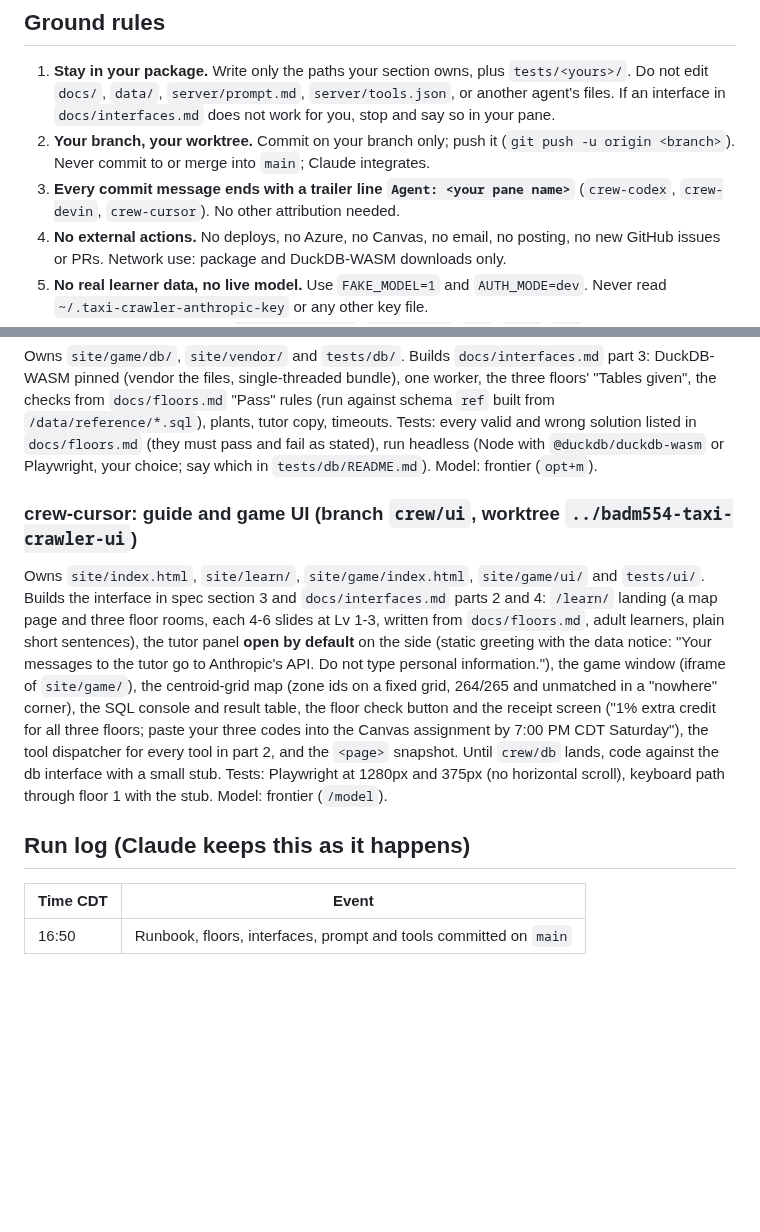
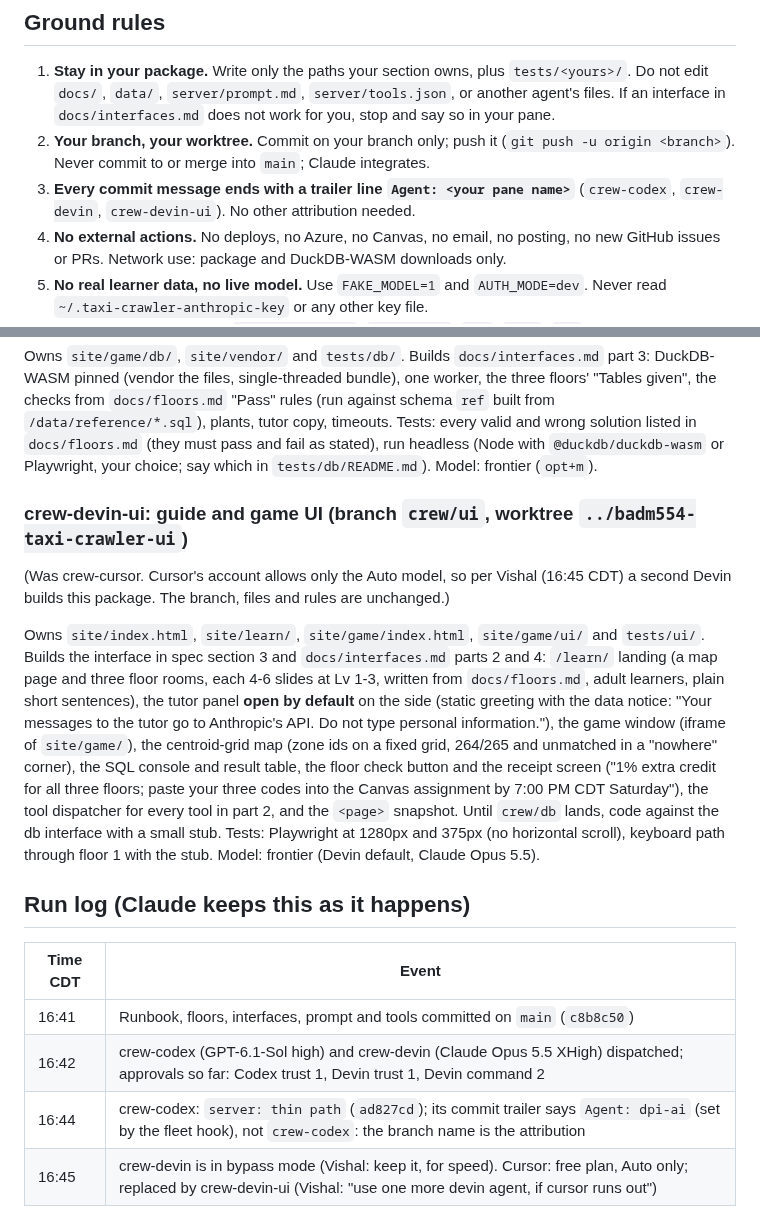
Before and after one commit to Business-Analytics-at-Gies/badm554-taxi-crawler, a Markdown page: docs/crew-runbook.md, 2 parts joined by grey strips. GitHub-like rendering; blank space fills up the shorter version.

Commit message:
[Claude badm554-taxi-crawler] runbook: crew-devin-ui replaces Cursor (Auto-only plan); run log
Co-Authored-By: Claude Opus 5.5 <noreply@anthropic.com>
Claude-Session: https://claude.ai/code/session_01VYWCw2isjzNJfhwJJusqtV
Agent: badm554-taxi-crawler

```diff
--- a/docs/crew-runbook.md
+++ b/docs/crew-runbook.md
@@ -14,7 +14,7 @@ Plan: `docs/plan-as-approved.md` (approved 16:34 CDT). Read before you start, in
 2. **Your branch, your worktree.** Commit on your branch only; push it (`git push -u origin <branch>`).
    Never commit to or merge into `main`; Claude integrates.
 3. **Every commit message ends with a trailer line `Agent: <your pane name>`** (`crew-codex`,
-   `crew-devin`, `crew-cursor`). No other attribution needed.
+   `crew-devin`, `crew-devin-ui`). No other attribution needed.
 4. **No external actions.** No deploys, no Azure, no Canvas, no email, no posting, no new GitHub
    issues or PRs. Network use: package and DuckDB-WASM downloads only.
 5. **No real learner data, no live model.** Use `FAKE_MODEL=1` and `AUTH_MODE=dev`. Never read
@@ -64,7 +64,10 @@ solution listed in `docs/floors.md` (they must pass and fail as stated), run hea
 `@duckdb/duckdb-wasm` or Playwright, your choice; say which in `tests/db/README.md`).
 Model: frontier (`opt+m`).
 
-### crew-cursor: guide and game UI (branch `crew/ui`, worktree `../badm554-taxi-crawler-ui`)
+### crew-devin-ui: guide and game UI (branch `crew/ui`, worktree `../badm554-taxi-crawler-ui`)
+
+(Was crew-cursor. Cursor's account allows only the Auto model, so per Vishal (16:45 CDT) a second
+Devin builds this package. The branch, files and rules are unchanged.)
 
 Owns `site/index.html`, `site/learn/`, `site/game/index.html`, `site/game/ui/` and `tests/ui/`.
 Builds the interface in spec section 3 and `docs/interfaces.md` parts 2 and 4: `/learn/` landing
@@ -77,10 +80,13 @@ check button and the receipt screen ("1% extra credit for all three floors; past
 into the Canvas assignment by 7:00 PM CDT Saturday"), the tool dispatcher for every tool in part 2,
 and the `<page>` snapshot. Until `crew/db` lands, code against the db interface with a small stub.
 Tests: Playwright at 1280px and 375px (no horizontal scroll), keyboard path through floor 1 with
-the stub. Model: frontier (`/model`).
+the stub. Model: frontier (Devin default, Claude Opus 5.5).
 
 ## Run log (Claude keeps this as it happens)
 
 | Time CDT | Event |
 |---|---|
-| 16:50 | Runbook, floors, interfaces, prompt and tools committed on `main` |
+| 16:41 | Runbook, floors, interfaces, prompt and tools committed on `main` (`c8b8c50`) |
+| 16:42 | crew-codex (GPT-6.1-Sol high) and crew-devin (Claude Opus 5.5 XHigh) dispatched; approvals so far: Codex trust 1, Devin trust 1, Devin command 2 |
+| 16:44 | crew-codex: `server: thin path` (`ad827cd`); its commit trailer says `Agent: dpi-ai` (set by the fleet hook), not `crew-codex`: the branch name is the attribution |
+| 16:45 | crew-devin is in bypass mode (Vishal: keep it, for speed). Cursor: free plan, Auto only; replaced by crew-devin-ui (Vishal: "use one more devin agent, if cursor runs out") |
```
